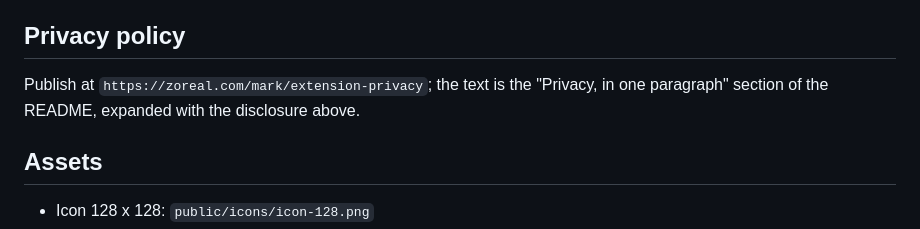
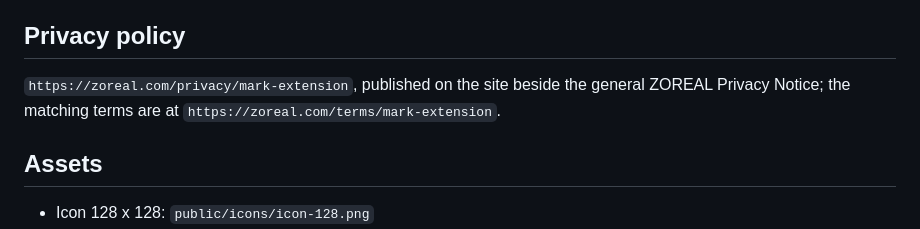
Before and after one commit to Bynn-Intelligence/zoreal-mark-chrome, a Markdown page: store/chrome-web-store.md, the part around the change. Rendered like a GitHub page.

Commit message:
Store listing: the privacy policy lives at zoreal.com/privacy/mark-extension

```diff
--- a/store/chrome-web-store.md
+++ b/store/chrome-web-store.md
@@ -70,8 +70,8 @@ Verify ZOREAL Marks on the pages the user reads, and create one for text the use
 
 ## Privacy policy
 
-Publish at `https://zoreal.com/mark/extension-privacy`; the text is the "Privacy, in one
-paragraph" section of the README, expanded with the disclosure above.
+`https://zoreal.com/privacy/mark-extension`, published on the site beside the general
+ZOREAL Privacy Notice; the matching terms are at `https://zoreal.com/terms/mark-extension`.
 
 ## Assets
 
```
